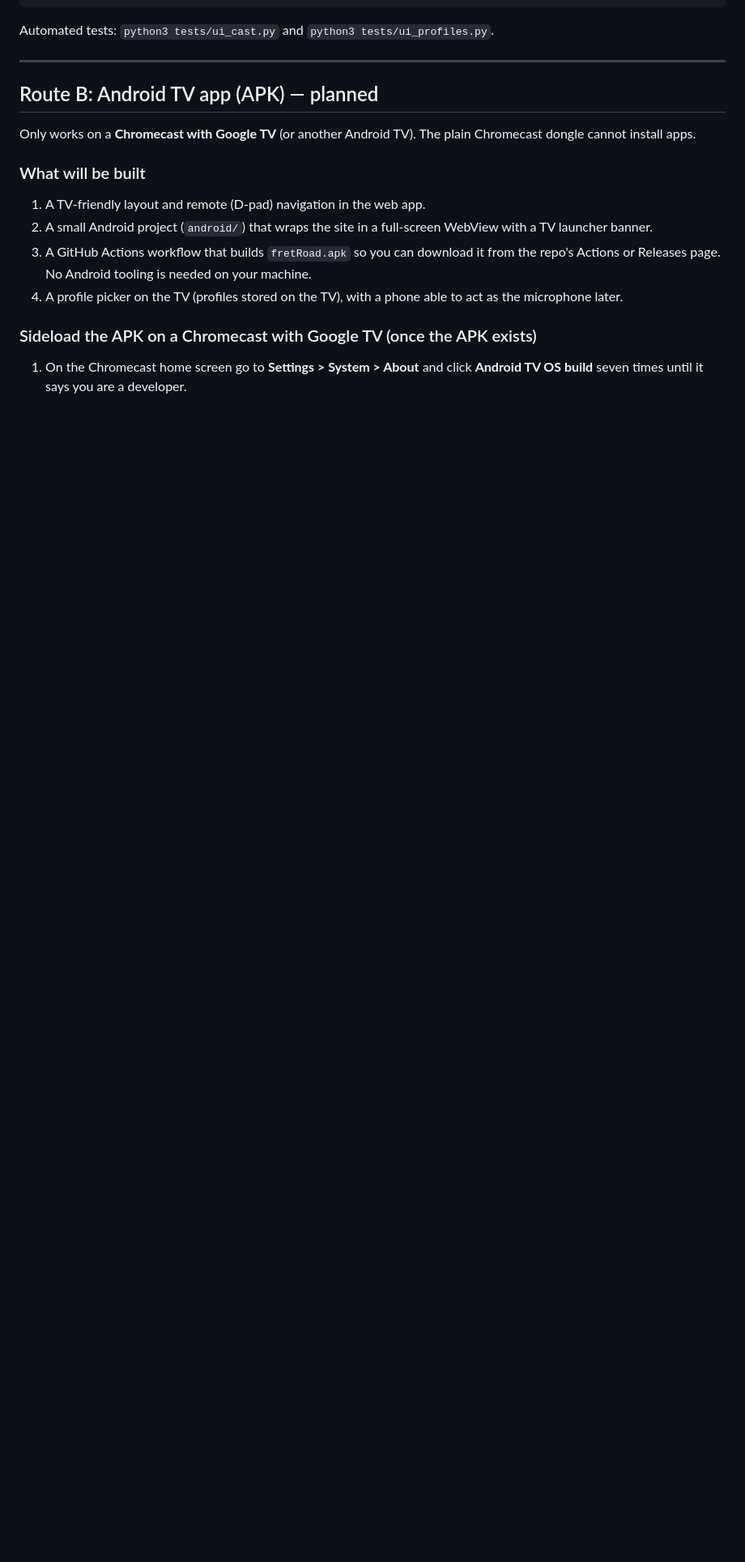
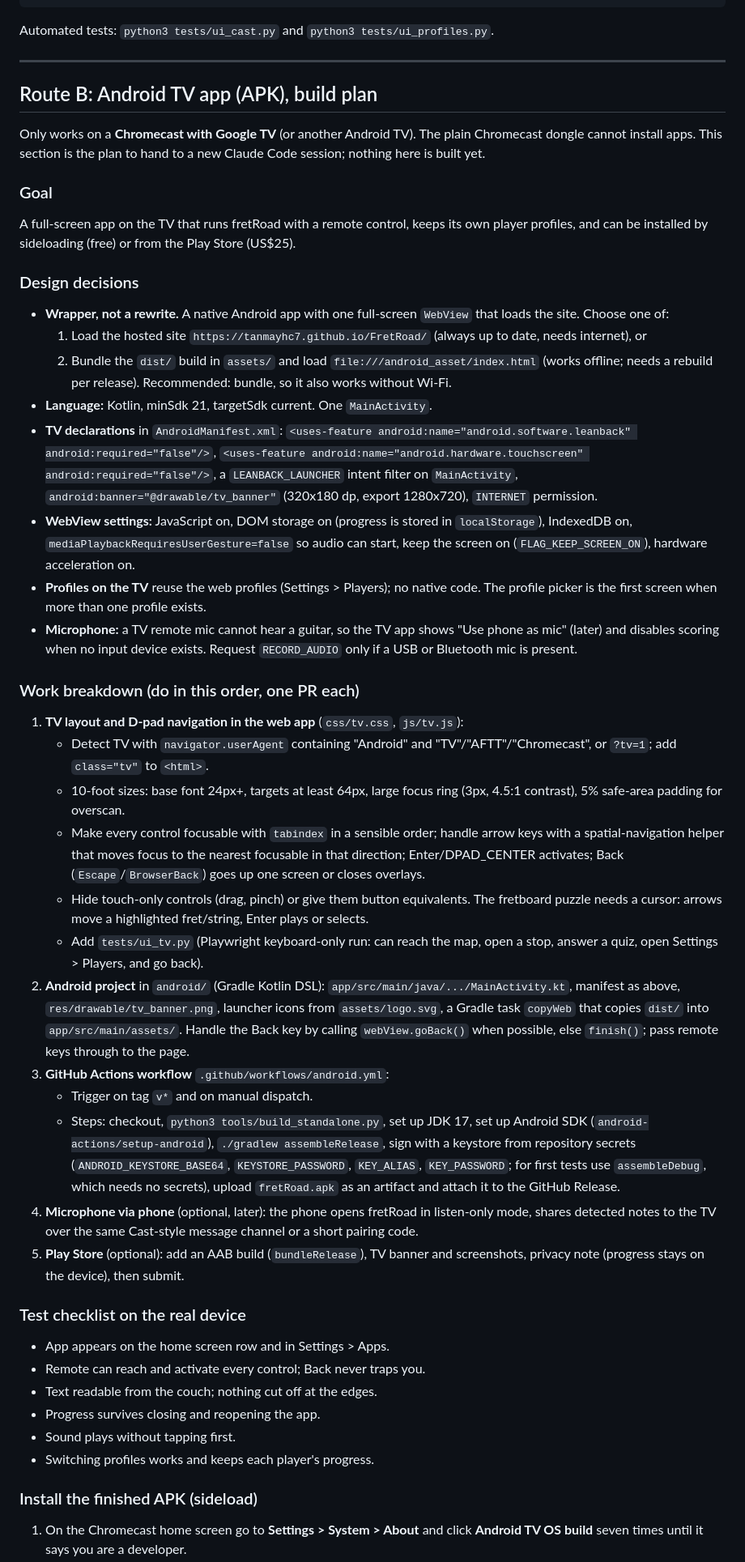
Before and after one commit to tanmayhc7/FretRoad, a Markdown page: docs/CHROMECAST.md, the part around one of its changes. Shown at 81% size. Rendered like a GitHub page; blank space fills up the shorter version.

Commit message:
Docs: full Android TV APK plan and updated project context
Co-Authored-By: Claude Sonnet 5.5 <noreply@anthropic.com>
Claude-Session: https://claude.ai/code/session_01WDxfrU1714EXd3bH1JRGQN

```diff
--- a/docs/CHROMECAST.md
+++ b/docs/CHROMECAST.md
@@ -110,15 +110,44 @@ Automated tests: `python3 tests/ui_cast.py` and `python3 tests/ui_profiles.py`.
 
 ---
 
-## Route B: Android TV app (APK) — planned
+## Route B: Android TV app (APK), build plan
 
-Only works on a **Chromecast with Google TV** (or another Android TV). The plain Chromecast dongle cannot install apps.
+Only works on a **Chromecast with Google TV** (or another Android TV). The plain Chromecast dongle cannot install apps. This section is the plan to hand to a new Claude Code session; nothing here is built yet.
 
-### What will be built
-1. A TV-friendly layout and remote (D-pad) navigation in the web app.
-2. A small Android project (`android/`) that wraps the site in a full-screen WebView with a TV launcher banner.
-3. A GitHub Actions workflow that builds `fretRoad.apk` so you can download it from the repo's Actions or Releases page. No Android tooling is needed on your machine.
-4. A profile picker on the TV (profiles stored on the TV), with a phone able to act as the microphone later.
+### Goal
+A full-screen app on the TV that runs fretRoad with a remote control, keeps its own player profiles, and can be installed by sideloading (free) or from the Play Store (US$25).
 
-### Sideload the APK on a Chromecast with Google TV (once the APK exists)
+### Design decisions
+- **Wrapper, not a rewrite.** A native Android app with one full-screen `WebView` that loads the site. Choose one of:
+  1. Load the hosted site `https://tanmayhc7.github.io/FretRoad/` (always up to date, needs internet), or
+  2. Bundle the `dist/` build in `assets/` and load `file:///android_asset/index.html` (works offline; needs a rebuild per release). Recommended: bundle, so it also works without Wi-Fi.
+- **Language:** Kotlin, minSdk 21, targetSdk current. One `MainActivity`.
+- **TV declarations** in `AndroidManifest.xml`: `<uses-feature android:name="android.software.leanback" android:required="false"/>`, `<uses-feature android:name="android.hardware.touchscreen" android:required="false"/>`, a `LEANBACK_LAUNCHER` intent filter on `MainActivity`, `android:banner="@drawable/tv_banner"` (320x180 dp, export 1280x720), `INTERNET` permission.
+- **WebView settings:** JavaScript on, DOM storage on (progress is stored in `localStorage`), IndexedDB on, `mediaPlaybackRequiresUserGesture=false` so audio can start, keep the screen on (`FLAG_KEEP_SCREEN_ON`), hardware acceleration on.
+- **Profiles on the TV** reuse the web profiles (Settings > Players); no native code. The profile picker is the first screen when more than one profile exists.
+- **Microphone:** a TV remote mic cannot hear a guitar, so the TV app shows "Use phone as mic" (later) and disables scoring when no input device exists. Request `RECORD_AUDIO` only if a USB or Bluetooth mic is present.
+
+### Work breakdown (do in this order, one PR each)
+1. **TV layout and D-pad navigation in the web app** (`css/tv.css`, `js/tv.js`):
+   - Detect TV with `navigator.userAgent` containing "Android" and "TV"/"AFTT"/"Chromecast", or `?tv=1`; add `class="tv"` to `<html>`.
+   - 10-foot sizes: base font 24px+, targets at least 64px, large focus ring (3px, 4.5:1 contrast), 5% safe-area padding for overscan.
+   - Make every control focusable with `tabindex` in a sensible order; handle arrow keys with a spatial-navigation helper that moves focus to the nearest focusable in that direction; Enter/DPAD_CENTER activates; Back (`Escape`/`BrowserBack`) goes up one screen or closes overlays.
+   - Hide touch-only controls (drag, pinch) or give them button equivalents. The fretboard puzzle needs a cursor: arrows move a highlighted fret/string, Enter plays or selects.
+   - Add `tests/ui_tv.py` (Playwright keyboard-only run: can reach the map, open a stop, answer a quiz, open Settings > Players, and go back).
+2. **Android project** in `android/` (Gradle Kotlin DSL): `app/src/main/java/.../MainActivity.kt`, manifest as above, `res/drawable/tv_banner.png`, launcher icons from `assets/logo.svg`, a Gradle task `copyWeb` that copies `dist/` into `app/src/main/assets/`. Handle the Back key by calling `webView.goBack()` when possible, else `finish()`; pass remote keys through to the page.
+3. **GitHub Actions workflow** `.github/workflows/android.yml`:
+   - Trigger on tag `v*` and on manual dispatch.
+   - Steps: checkout, `python3 tools/build_standalone.py`, set up JDK 17, set up Android SDK (`android-actions/setup-android`), `./gradlew assembleRelease`, sign with a keystore from repository secrets (`ANDROID_KEYSTORE_BASE64`, `KEYSTORE_PASSWORD`, `KEY_ALIAS`, `KEY_PASSWORD`; for first tests use `assembleDebug`, which needs no secrets), upload `fretRoad.apk` as an artifact and attach it to the GitHub Release.
+4. **Microphone via phone** (optional, later): the phone opens fretRoad in listen-only mode, shares detected notes to the TV over the same Cast-style message channel or a short pairing code.
+5. **Play Store** (optional): add an AAB build (`bundleRelease`), TV banner and screenshots, privacy note (progress stays on the device), then submit.
+
+### Test checklist on the real device
+- App appears on the home screen row and in Settings > Apps.
+- Remote can reach and activate every control; Back never traps you.
+- Text readable from the couch; nothing cut off at the edges.
+- Progress survives closing and reopening the app.
+- Sound plays without tapping first.
+- Switching profiles works and keeps each player's progress.
+
+### Install the finished APK (sideload)
 1. On the Chromecast home screen go to **Settings > System > About** and click **Android TV OS build** seven times until it says you are a developer.
```
Also changed, not shown: other parts of docs/CHROMECAST.md (+9 -9 lines), docs/PROJECT_CONTEXT.md (+3 -3 lines).
